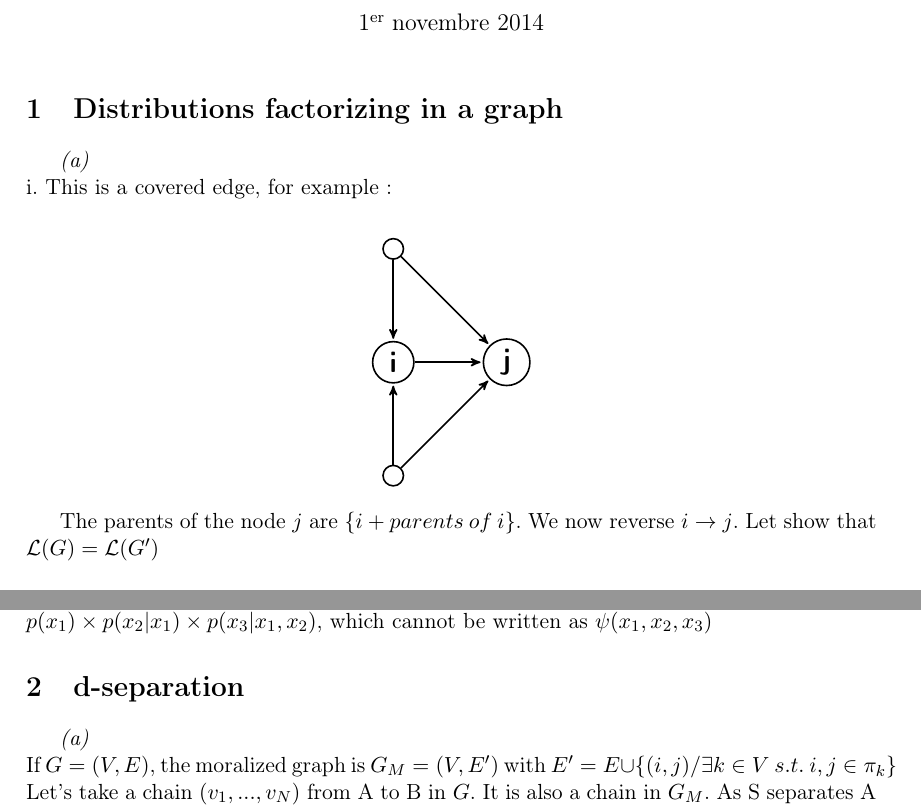
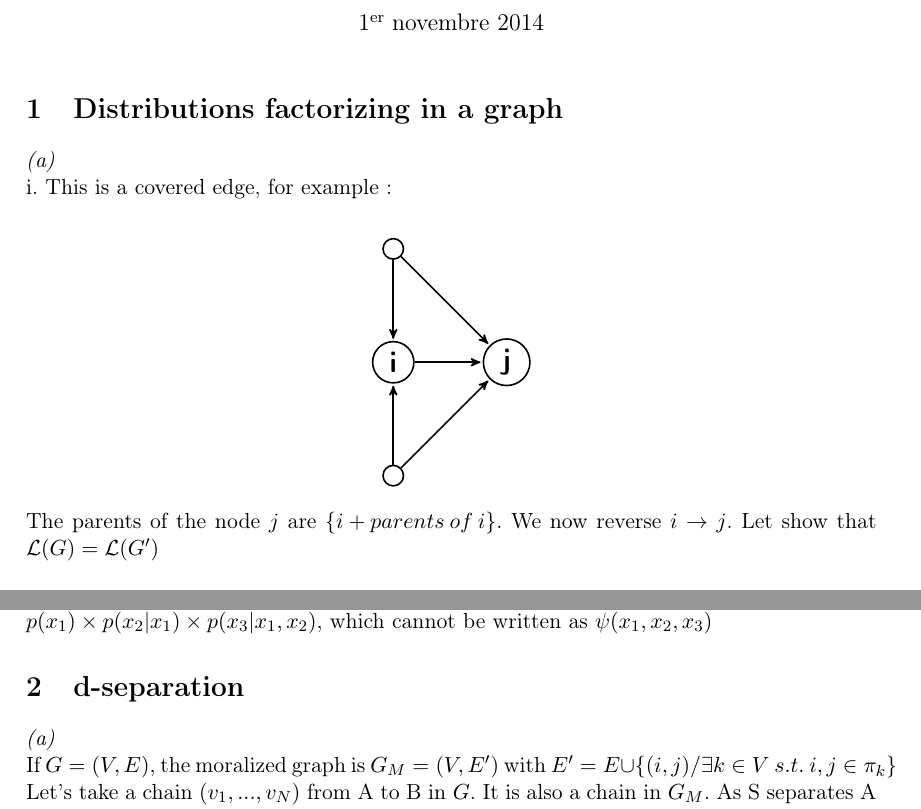
Before and after one commit to Nick-Ol/Probabilistic-Graphical-Models, a LaTeX document (TP2/Report PGM TP2.tex): two parts of pages 1 and 2 of 3 before the commit and two parts of pages 1 and 2 of 5 after it, joined at a grey line, cut so that both start at the same text. Compiled offline with pdfLaTeX; the source files are stored in an older character set and shown here as Unicode.

```diff
--- a/TP2/Report PGM TP2.tex
+++ b/TP2/Report PGM TP2.tex
@@ -32,7 +32,7 @@
 
 \section{Distributions factorizing in a graph}
 
-\textit{(a)}
+\hspace*{-6mm}\textit{(a)}
 \\i. This is a covered edge, for example :
 \\
 \begin{center}
@@ -103,8 +103,9 @@
 So the symmetrized graph is composed of only one maximal clique, but we have $p(x) = p(x_1) \times p(x_2 | x_1) \times p(x_3 | x_1, x_2)$, which cannot be written as $\psi(x_1, x_2, x_3)$
 
 \section{d-separation}
-
-\textit{(a)}
+%
+%
+\hspace*{-6mm}\textit{(a)}
 \\If $G = (V,E)$, the moralized graph is $G_M = (V,E')$ with $E' = E \cup \left\lbrace (i,j) / \exists k \in V \: s.t. \: i,j \in \pi_k \right\rbrace$
 \\Let's take a chain $(v_1,...,v_N)$ from A to B in $G$. It is also a chain in $G_M$. As S separates A and B in $G_M$, we know that this chain goes through S, which means it exists i such that $v_i \in S$.
 \\We can consider without loss of generality that this i is unique (if the chain goes through consecutive vertices in S we group them in one, and if it goes through several disjoint vertices we can cut it in different subchains with only one vertice in S).
```
Also changed, not shown: TP2/circles.png (added), TP2/ellipsis.png (added), TP2/kmean_pourri.png (added), TP2/kmeans_pasouf.png (added), TP2/Report PGM TP2.tex (12 more changed lines), 1 other file.
